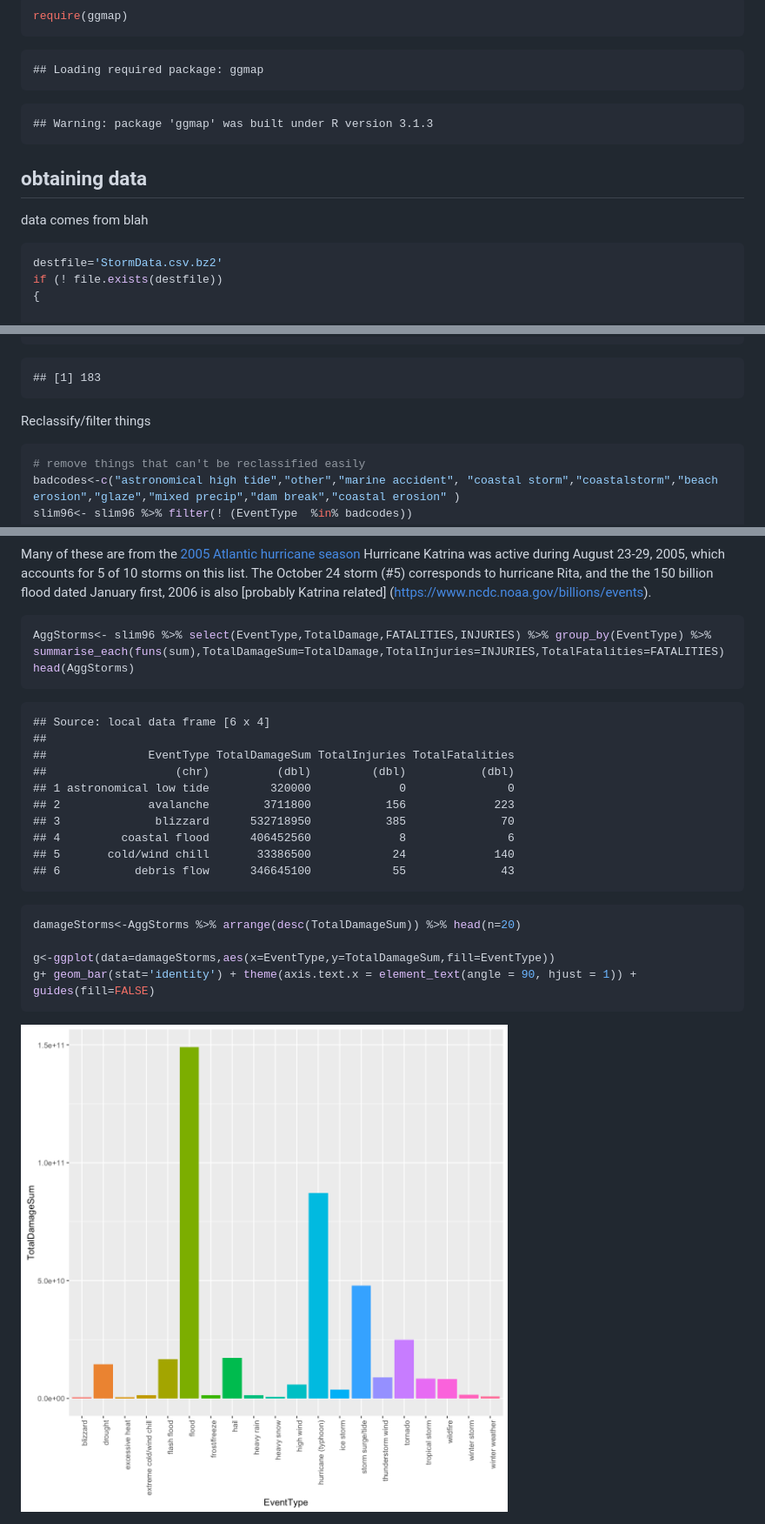
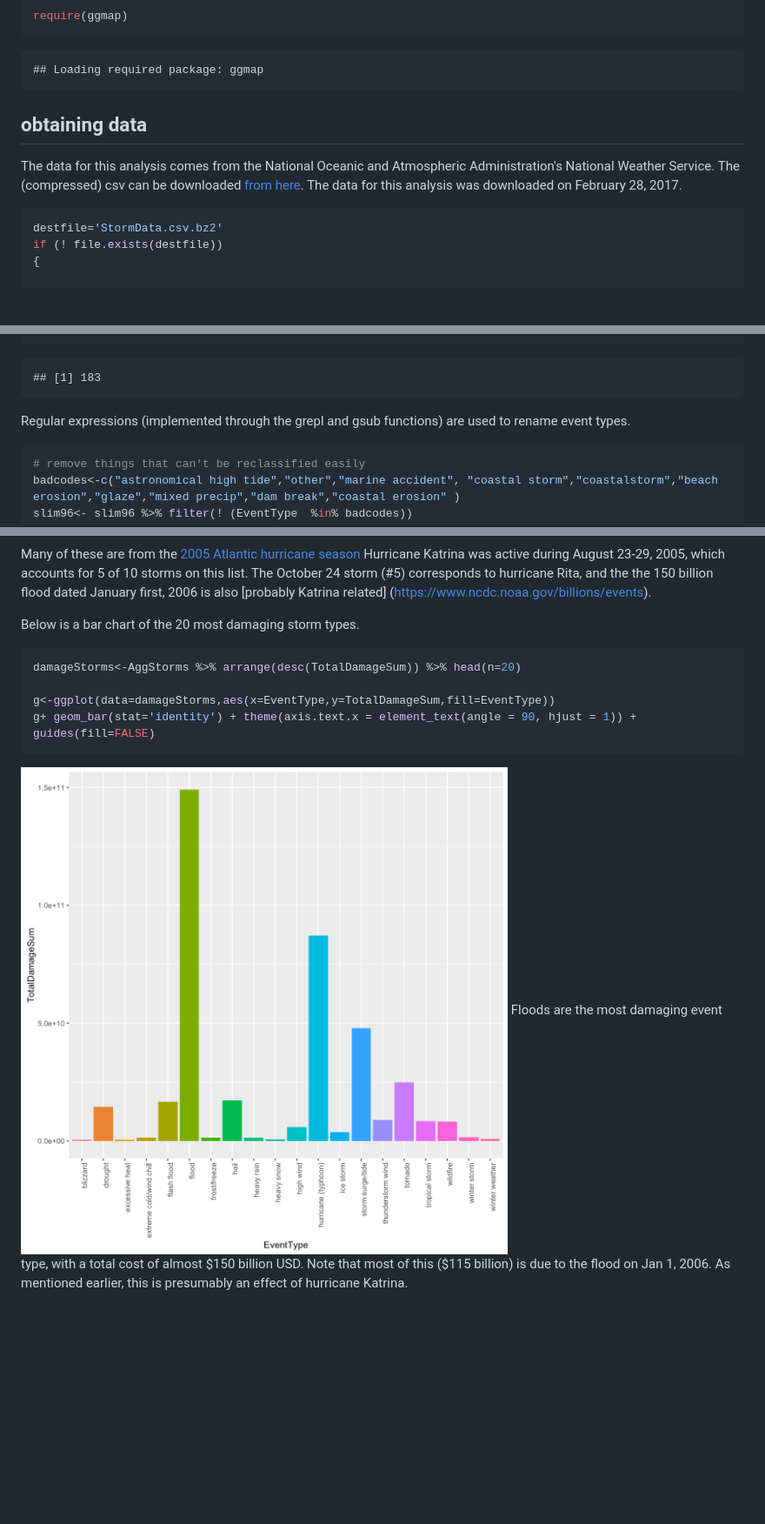
Before and after one commit to petethegreat/Reproducible, a Markdown page: Storms.md, 3 parts joined by grey strips. Shown: that part at 87% size. Drawn GitHub-style; pictures changed too: figure/plot1-1.png, figure/plot1a-1.png; blank space fills up the shorter version.

Commit message:
almost done

````diff
--- a/Storms.md
+++ b/Storms.md
@@ -61,12 +53,8 @@ require(ggmap)
 ## Loading required package: ggmap
 ```
 
-```
-## Warning: package 'ggmap' was built under R version 3.1.3
-```
-
 ## obtaining data
-data comes from blah
+The data for this analysis comes from the National Oceanic and Atmospheric Administration's National Weather Service. The (compressed) csv can be downloaded [from here](https://d396qusza40orc.cloudfront.net/repdata%2Fdata%2FStormData.csv.bz2). The data for this analysis was downloaded on February 28, 2017.
 
 ```r
 destfile='StormData.csv.bz2'
@@ -290,7 +318,7 @@ length(unique(slim96$EventType))
 ## [1] 183
 ```
 
-Reclassify/filter things
+Regular expressions (implemented through the grepl and gsub functions) are used to rename event types.
 
 ```r
 # remove things that can't be reclassified easily
@@ -460,25 +516,7 @@ slim96 %>% select(BGN_DATE,EventType,TotalDamage,LATITUDE,LONGITUDE) %>% arrange
 Many of these are from the [2005 Atlantic hurricane season](https://en.wikipedia.org/wiki/2005_Atlantic_hurricane_season)
 Hurricane Katrina was active during August 23-29, 2005, which accounts for 5 of 10 storms on this list. The October 24 storm (#5) corresponds to hurricane Rita, and the the 150 billion flood dated January first, 2006 is also [probably Katrina related] (https://www.ncdc.noaa.gov/billions/events).
 
-
-```r
-AggStorms<- slim96 %>% select(EventType,TotalDamage,FATALITIES,INJURIES) %>% group_by(EventType) %>%
-summarise_each(funs(sum),TotalDamageSum=TotalDamage,TotalInjuries=INJURIES,TotalFatalities=FATALITIES)
-head(AggStorms)
-```
-
-```
-## Source: local data frame [6 x 4]
-##
-##               EventType TotalDamageSum TotalInjuries TotalFatalities
-##                   (chr)          (dbl)         (dbl)           (dbl)
-## 1 astronomical low tide         320000             0               0
-## 2             avalanche        3711800           156             223
-## 3              blizzard      532718950           385              70
-## 4         coastal flood      406452560             8               6
-## 5       cold/wind chill       33386500            24             140
-## 6           debris flow      346645100            55              43
-```
+Below is a bar chart of the 20 most damaging storm types.
 
 ```r
 damageStorms<-AggStorms %>% arrange(desc(TotalDamageSum)) %>% head(n=20)
@@ -487,6 +525,7 @@ g<-ggplot(data=damageStorms,aes(x=EventType,y=TotalDamageSum,fill=EventType))
 g+ geom_bar(stat='identity') + theme(axis.text.x = element_text(angle = 90, hjust = 1)) + guides(fill=FALSE)
 ```
 
-![plot of chunk plot1](figure/plot1-1.png)
+![plot of chunk plot1a](figure/plot1a-1.png)
+Floods are the most damaging event type, with a total cost of almost $150 billion USD. Note that most of this ($115 billion) is due to the flood on Jan 1, 2006. As mentioned earlier, this is presumably an effect of hurricane Katrina.
 
 
````
Also changed, not shown: other parts of Storms.md (+86 -26 lines), 2 other files.
